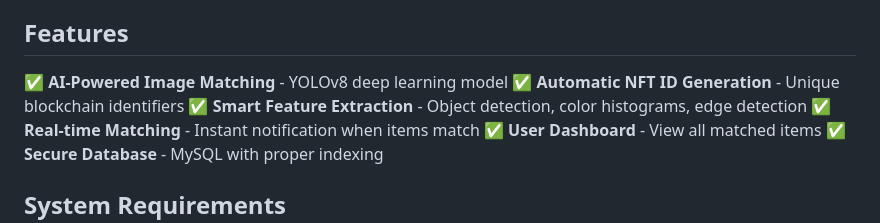
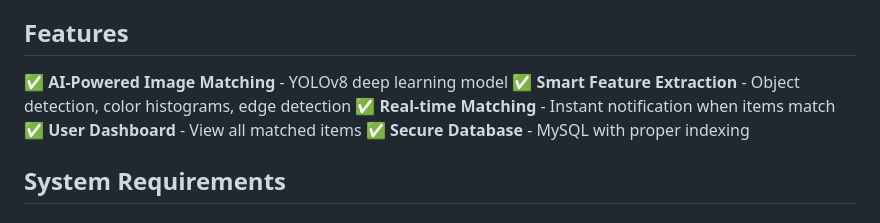
Before and after one commit to vishalPanda-27/LostNest, a Markdown page: README.md, the part around the change. GitHub-like rendering.

Commit message:
Update README to remove NFT ID generation feature
Removed the NFT ID generation feature from the README.

```diff
--- a/README.md
+++ b/README.md
@@ -5,7 +5,6 @@ LostNest is a fully functional lost and found image matching system using YOLOv8
 
 ## Features
 ✅ **AI-Powered Image Matching** - YOLOv8 deep learning model
-✅ **Automatic NFT ID Generation** - Unique blockchain identifiers
 ✅ **Smart Feature Extraction** - Object detection, color histograms, edge detection
 ✅ **Real-time Matching** - Instant notification when items match
 ✅ **User Dashboard** - View all matched items
```
